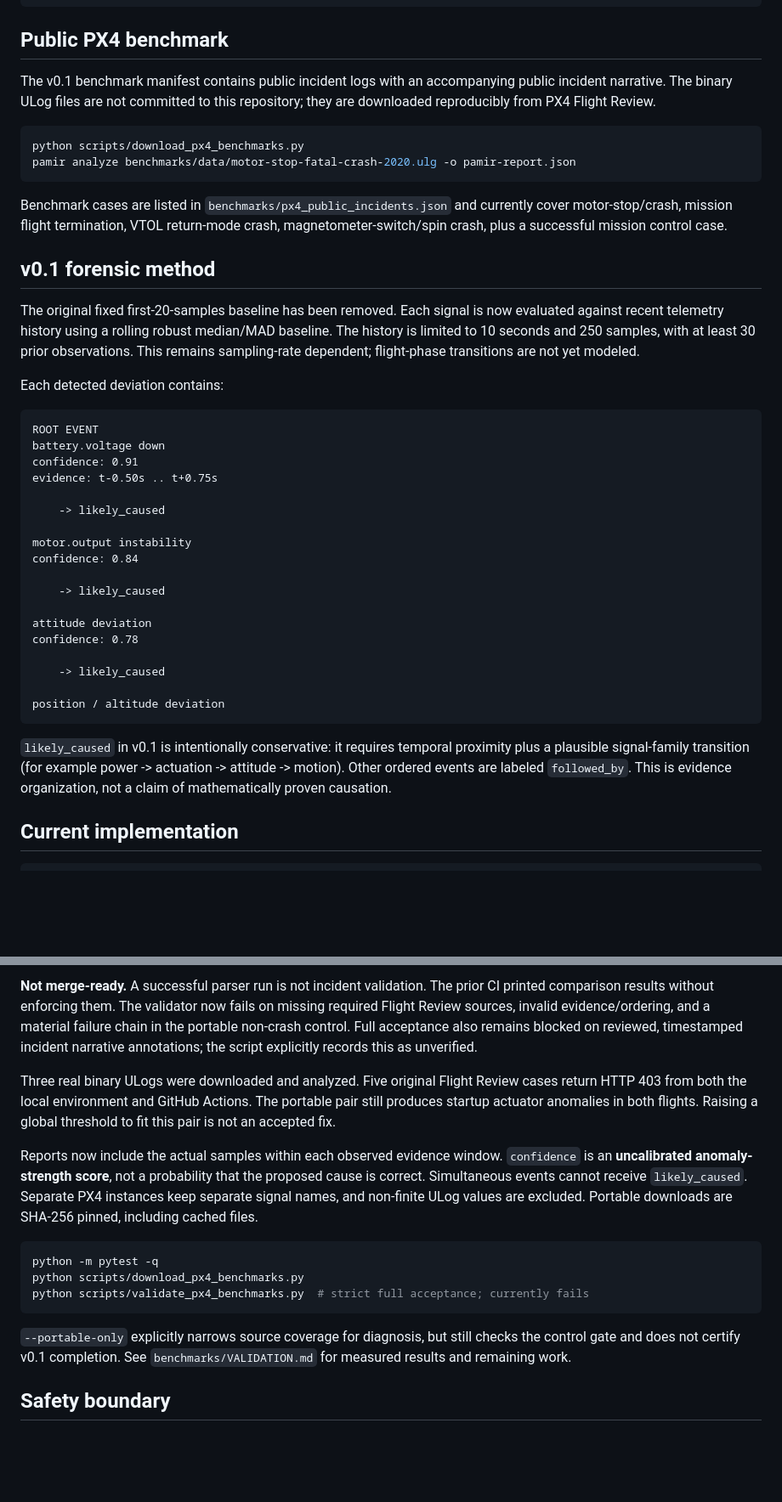
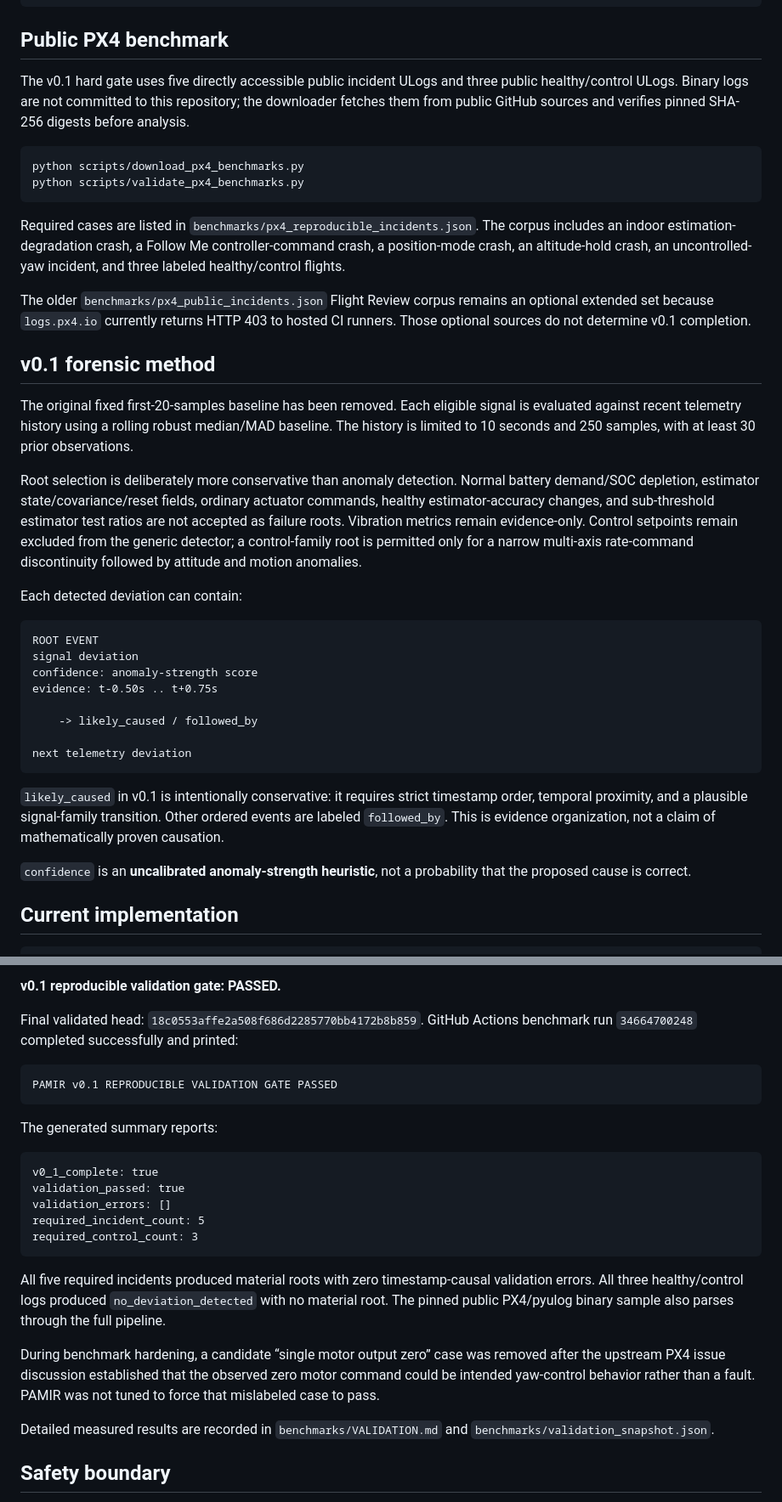
Before and after one commit to yigitcan-ozturk/pamir, a Markdown page: README.md, 2 parts joined by grey strips. Shown at 85% size. GitHub-like rendering; blank space fills up the shorter version.

Commit message:
docs: mark v0.1 reproducible validation complete

````diff
--- a/README.md
+++ b/README.md
@@ -45,43 +43,39 @@ pamir analyze path/to/flight.ulg -o pamir-report.json
 
 ## Public PX4 benchmark
 
-The v0.1 benchmark manifest contains public incident logs with an accompanying public incident narrative. The binary ULog files are not committed to this repository; they are downloaded reproducibly from PX4 Flight Review.
+The v0.1 hard gate uses five directly accessible public incident ULogs and three public healthy/control ULogs. Binary logs are not committed to this repository; the downloader fetches them from public GitHub sources and verifies pinned SHA-256 digests before analysis.
 
 ```bash
 python scripts/download_px4_benchmarks.py
-pamir analyze benchmarks/data/motor-stop-fatal-crash-2020.ulg -o pamir-report.json
+python scripts/validate_px4_benchmarks.py
 ```
 
-Benchmark cases are listed in `benchmarks/px4_public_incidents.json` and currently cover motor-stop/crash, mission flight termination, VTOL return-mode crash, magnetometer-switch/spin crash, plus a successful mission control case.
+Required cases are listed in `benchmarks/px4_reproducible_incidents.json`. The corpus includes an indoor estimation-degradation crash, a Follow Me controller-command crash, a position-mode crash, an altitude-hold crash, an uncontrolled-yaw incident, and three labeled healthy/control flights.
+
+The older `benchmarks/px4_public_incidents.json` Flight Review corpus remains an optional extended set because `logs.px4.io` currently returns HTTP 403 to hosted CI runners. Those optional sources do not determine v0.1 completion.
 
 ## v0.1 forensic method
 
-The original fixed first-20-samples baseline has been removed. Each signal is now evaluated against recent telemetry history using a rolling robust median/MAD baseline. The history is limited to 10 seconds and 250 samples, with at least 30 prior observations. This remains sampling-rate dependent; flight-phase transitions are not yet modeled.
+The original fixed first-20-samples baseline has been removed. Each eligible signal is evaluated against recent telemetry history using a rolling robust median/MAD baseline. The history is limited to 10 seconds and 250 samples, with at least 30 prior observations.
 
-Each detected deviation contains:
+Root selection is deliberately more conservative than anomaly detection. Normal battery demand/SOC depletion, estimator state/covariance/reset fields, ordinary actuator commands, healthy estimator-accuracy changes, and sub-threshold estimator test ratios are not accepted as failure roots. Vibration metrics remain evidence-only. Control setpoints remain excluded from the generic detector; a control-family root is permitted only for a narrow multi-axis rate-command discontinuity followed by attitude and motion anomalies.
+
+Each detected deviation can contain:
 
 ```text
 ROOT EVENT
-battery.voltage down
-confidence: 0.91
+signal deviation
+confidence: anomaly-strength score
 evidence: t-0.50s .. t+0.75s
 
-    -> likely_caused
+    -> likely_caused / followed_by
 
-motor.output instability
-confidence: 0.84
-
-    -> likely_caused
-
-attitude deviation
-confidence: 0.78
-
-    -> likely_caused
-
-position / altitude deviation
+next telemetry deviation
 ```
 
-`likely_caused` in v0.1 is intentionally conservative: it requires temporal proximity plus a plausible signal-family transition (for example power -> actuation -> attitude -> motion). Other ordered events are labeled `followed_by`. This is evidence organization, not a claim of mathematically proven causation.
+`likely_caused` in v0.1 is intentionally conservative: it requires strict timestamp order, temporal proximity, and a plausible signal-family transition. Other ordered events are labeled `followed_by`. This is evidence organization, not a claim of mathematically proven causation.
+
+`confidence` is an **uncalibrated anomaly-strength heuristic**, not a probability that the proposed cause is correct.
 
 ## Current implementation
 
@@ -119,31 +116,28 @@ v0.1 is considered complete when:
 
-**Not merge-ready.** A successful parser run is not incident validation.
-The prior CI printed comparison results without enforcing them. The validator
-now fails on missing required Flight Review sources, invalid evidence/ordering,
-and a material failure chain in the portable non-crash control. Full acceptance
-also remains blocked on reviewed, timestamped incident narrative annotations;
-the script explicitly records this as unverified.
+**v0.1 reproducible validation gate: PASSED.**
 
-Three real binary ULogs were downloaded and analyzed. Five original Flight
-Review cases return HTTP 403 from both the local environment and GitHub Actions.
-The portable pair still produces startup actuator anomalies in both flights.
-Raising a global threshold to fit this pair is not an accepted fix.
+Final validated head: `18c0553affe2a508f686d2285770bb4172b8b859`.
+GitHub Actions benchmark run `34664700248` completed successfully and printed:
 
-Reports now include the actual samples within each observed evidence window.
-`confidence` is an **uncalibrated anomaly-strength score**, not a probability that
-the proposed cause is correct. Simultaneous events cannot receive `likely_caused`.
-Separate PX4 instances keep separate signal names, and non-finite ULog values are
-excluded. Portable downloads are SHA-256 pinned, including cached files.
-
-```bash
-python -m pytest -q
-python scripts/download_px4_benchmarks.py
-python scripts/validate_px4_benchmarks.py  # strict full acceptance; currently fails
+```text
+PAMIR v0.1 REPRODUCIBLE VALIDATION GATE PASSED
 ```
 
-`--portable-only` explicitly narrows source coverage for diagnosis, but still
-checks the control gate and does not certify v0.1 completion. See
-`benchmarks/VALIDATION.md` for measured results and remaining work.
+The generated summary reports:
+
+```text
+v0_1_complete: true
+validation_passed: true
+validation_errors: []
+required_incident_count: 5
+required_control_count: 3
+```
+
+All five required incidents produced material roots with zero timestamp-causal validation errors. All three healthy/control logs produced `no_deviation_detected` with no material root. The pinned public PX4/pyulog binary sample also parses through the full pipeline.
+
+During benchmark hardening, a candidate “single motor output zero” case was removed after the upstream PX4 issue discussion established that the observed zero motor command could be intended yaw-control behavior rather than a fault. PAMIR was not tuned to force that mislabeled case to pass.
+
+Detailed measured results are recorded in `benchmarks/VALIDATION.md` and `benchmarks/validation_snapshot.json`.
 
 ## Safety boundary
 
````
Also changed, not shown: other parts of README.md (+12 -11 lines).
